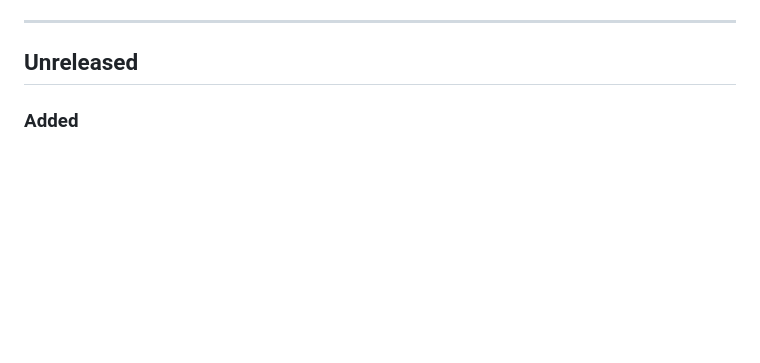
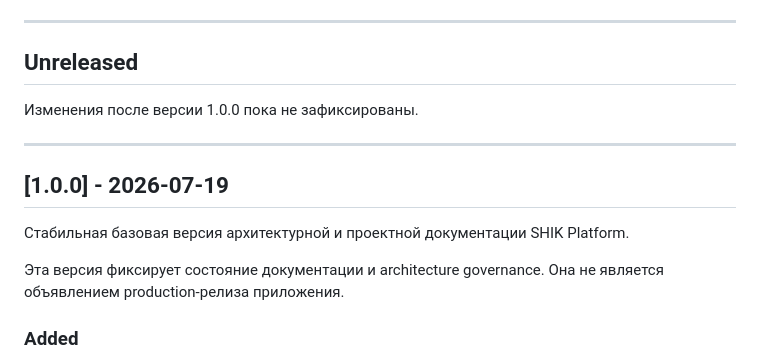
Before and after one commit to arslanMobileDev/shik-roll-platform, a Markdown page: CHANGELOG.md, the part around the change. Drawn GitHub-style; blank space fills up the shorter version.

Commit message:
docs: release documentation baseline 1.0.0

```diff
--- a/CHANGELOG.md
+++ b/CHANGELOG.md
@@ -14,6 +14,16 @@ Classification: Internal
 ---
 
 ## Unreleased
+
+Изменения после версии 1.0.0 пока не зафиксированы.
+
+---
+
+## [1.0.0] - 2026-07-19
+
+Стабильная базовая версия архитектурной и проектной документации SHIK Platform.
+
+Эта версия фиксирует состояние документации и architecture governance. Она не является объявлением production-релиза приложения.
 
 ### Added
 
```
